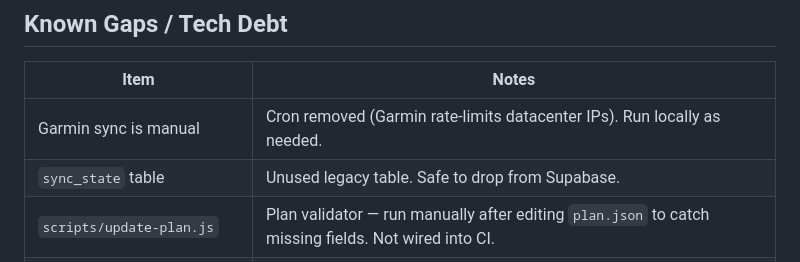
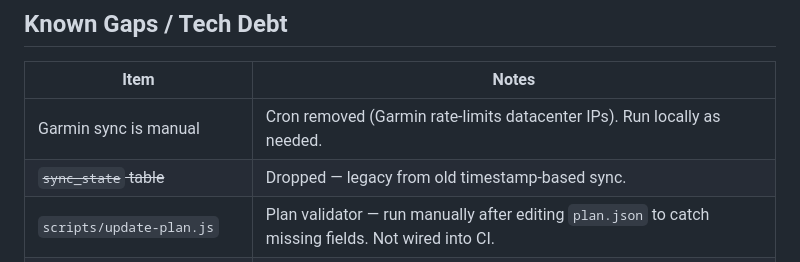
Before and after one commit to nayankote/coachCarter, a Markdown page: docs/ARCHITECTURE.md, the part around the change. Drawn GitHub-style.

Commit message:
docs: fix sync_state entry in Known Gaps to reflect it's been dropped

```diff
--- a/docs/ARCHITECTURE.md
+++ b/docs/ARCHITECTURE.md
@@ -216,7 +216,7 @@ synced → analyzing → awaiting_feedback → complete
 | Item | Notes |
 |---|---|
 | Garmin sync is manual | Cron removed (Garmin rate-limits datacenter IPs). Run locally as needed. |
-| `sync_state` table | Unused legacy table. Safe to drop from Supabase. |
+| ~~`sync_state` table~~ | Dropped — legacy from old timestamp-based sync. |
 | `scripts/update-plan.js` | Plan validator — run manually after editing `plan.json` to catch missing fields. Not wired into CI. |
 | `scripts/test-agentmail-e2e.js` | Test script only — not part of production flow. |
 | ~~`pollReplies`~~ in `lib/email.js` | Removed — was deprecated stub from pre-webhook polling era. |
```
